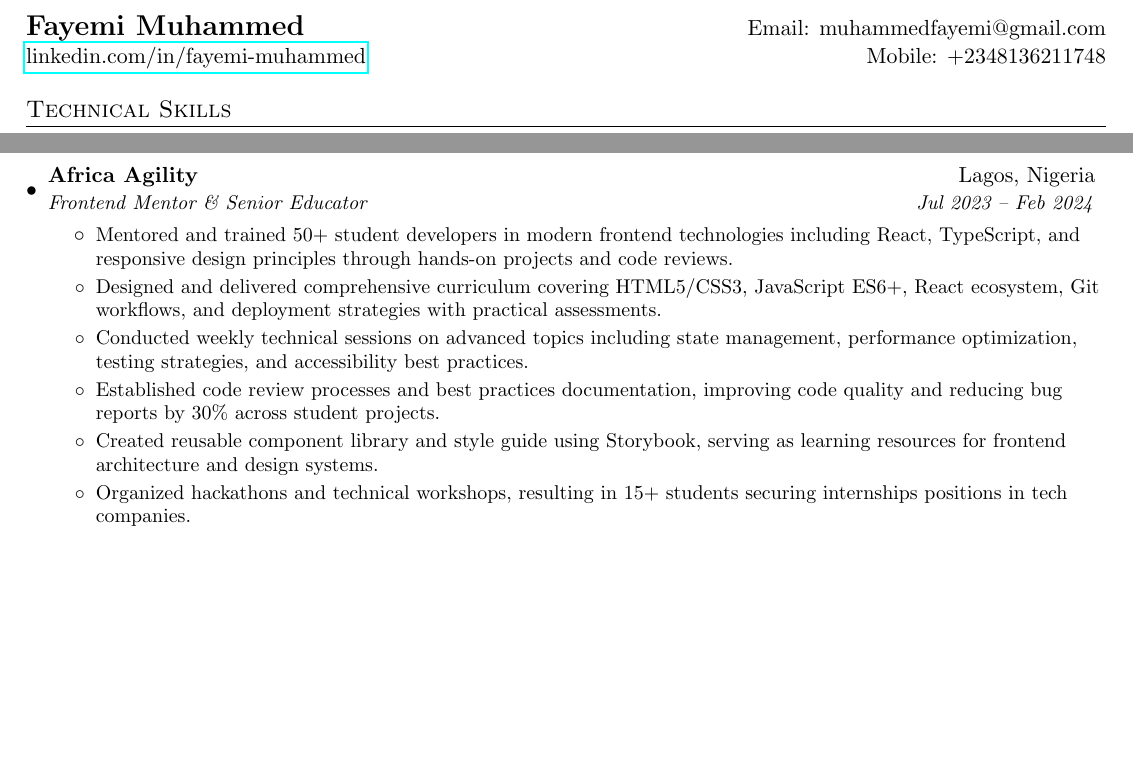
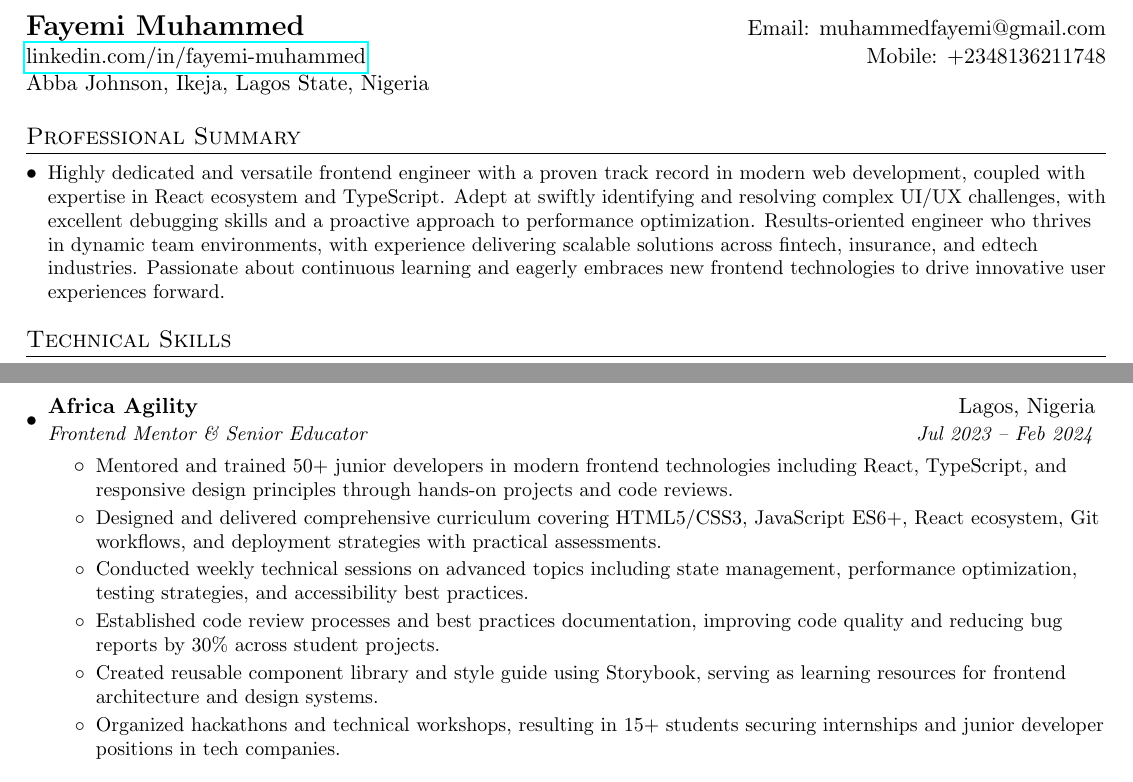
Before and after one commit to Muhadev/resume, a LaTeX document (Frontend.tex): two parts of pages 1 and 2 of 3, joined at a grey line, cut so that both start at the same text, the shorter picture padded with empty space. Compiled offline with pdfLaTeX.

Commit message:
Update Frontend.tex

```diff
--- a/Frontend.tex
+++ b/Frontend.tex
@@ -68,7 +68,14 @@
 \begin{tabular*}{\textwidth}{l@{\extracolsep{\fill}}r}
   \textbf{\Large Fayemi Muhammed} & Email: muhammedfayemi@gmail.com \\
   \href{https://www.linkedin.com/in/fayemi-muhammed/}{linkedin.com/in/fayemi-muhammed} & Mobile: +2348136211748 \\
+  Abba Johnson, Ikeja, Lagos State, Nigeria & \\
 \end{tabular*}
+
+%-----------Summary-----------------
+\section{Professional Summary}
+\resumeSubHeadingListStart
+  \resumeItem{Highly dedicated and versatile frontend engineer with a proven track record in modern web development, coupled with expertise in React ecosystem and TypeScript. Adept at swiftly identifying and resolving complex UI/UX challenges, with excellent debugging skills and a proactive approach to performance optimization. Results-oriented engineer who thrives in dynamic team environments, with experience delivering scalable solutions across fintech, insurance, and edtech industries. Passionate about continuous learning and eagerly embraces new frontend technologies to drive innovative user experiences forward.}
+\resumeSubHeadingListEnd
 
 %-----------Skills-----------------
 \section{Technical Skills}
@@ -134,12 +141,12 @@
     {Africa Agility}{Lagos, Nigeria}
     {Frontend Mentor \& Senior Educator}{Jul 2023 – Feb 2024}
     \resumeItemListStart
-      \resumeItem{Mentored and trained 50+ student developers in modern frontend technologies including React, TypeScript, and responsive design principles through hands-on projects and code reviews.}
+      \resumeItem{Mentored and trained 50+ junior developers in modern frontend technologies including React, TypeScript, and responsive design principles through hands-on projects and code reviews.}
       \resumeItem{Designed and delivered comprehensive curriculum covering HTML5/CSS3, JavaScript ES6+, React ecosystem, Git workflows, and deployment strategies with practical assessments.}
       \resumeItem{Conducted weekly technical sessions on advanced topics including state management, performance optimization, testing strategies, and accessibility best practices.}
       \resumeItem{Established code review processes and best practices documentation, improving code quality and reducing bug reports by 30\% across student projects.}
       \resumeItem{Created reusable component library and style guide using Storybook, serving as learning resources for frontend architecture and design systems.}
-      \resumeItem{Organized hackathons and technical workshops, resulting in 15+ students securing internships positions in tech companies.}
+      \resumeItem{Organized hackathons and technical workshops, resulting in 15+ students securing internships and junior developer positions in tech companies.}
     \resumeItemListEnd
 
 \resumeSubHeadingListEnd
```
